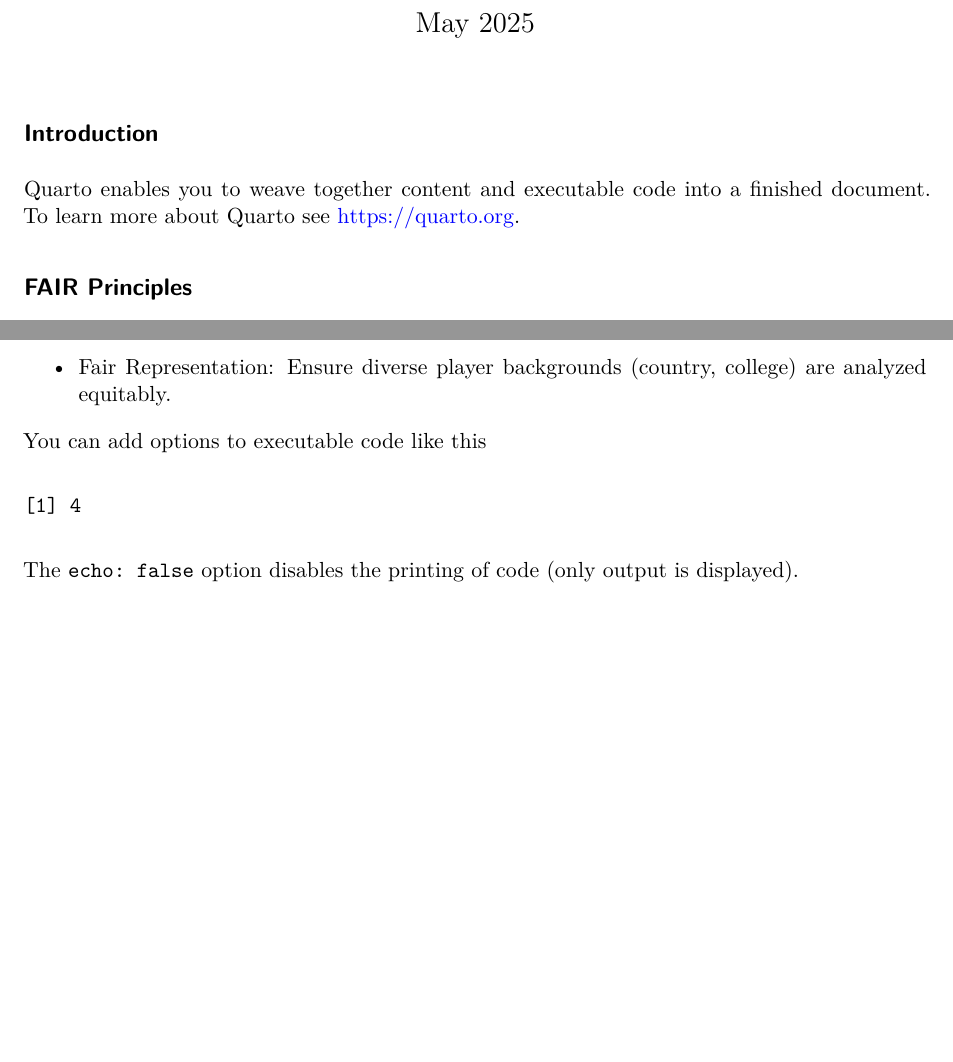
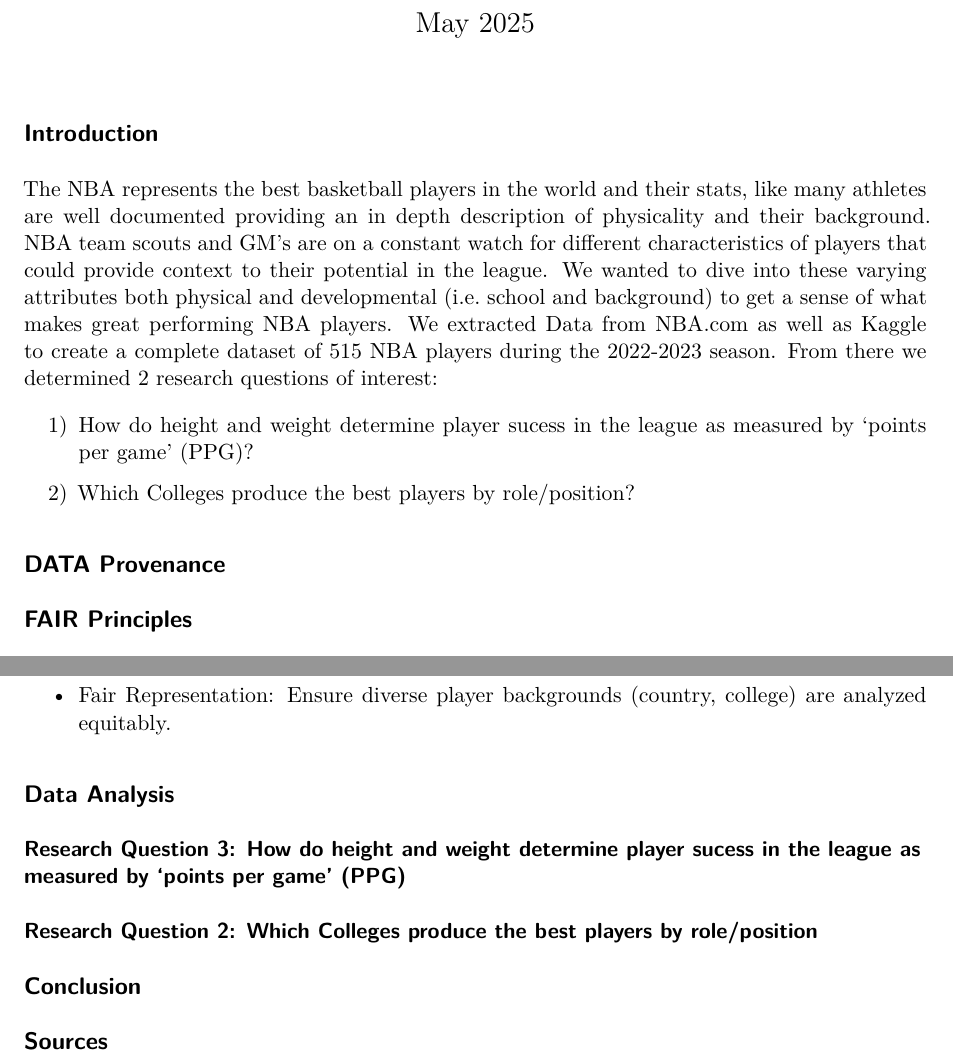
Before and after one commit to Stat184-Spring2025/Sec1_FP_KartikGupta_MicaelaDeLong_AdityaKushwaha, a Quarto document (FinalReportDraft1.qmd): two parts of pages 1 and 2 of 2 before the commit and two parts of pages 1 and 3 of 3 after it, joined at a grey line, cut so that both start at the same text, the shorter picture padded with empty space. Rendered offline with R 4.5, knitr and Pandoc in place of Quarto, then LaTeX, with nearby package versions.

Commit message:
Updated structure of final report. Includes all relevant subheadings and updated Intro.

````diff
--- a/FinalReportDraft1.qmd
+++ b/FinalReportDraft1.qmd
@@ -11,7 +11,16 @@ editor: visual
 
 ## Introduction
 
-Quarto enables you to weave together content and executable code into a finished document. To learn more about Quarto see <https://quarto.org>.
+The NBA represents the best basketball players in the world and their stats, like many athletes are
+well documented providing an in depth description of physicality and their background. NBA team scouts and GM's are on a constant watch for different characteristics of players that could provide context to their potential in the league. We wanted to dive into these varying attributes both physical and developmental (i.e. school and background) to get a sense of what makes great performing NBA players. We extracted Data from NBA.com as well as Kaggle to create a complete dataset of 515 NBA players during the 2022-2023 season. From there we determined 2 research questions of interest:
+
+1) How do height and weight determine player sucess in the league as measured by 'points per game' (PPG)?
+
+2) Which Colleges produce the best players by role/position?
+
+
+## DATA Provenance
+
 
 ## FAIR Principles
 
@@ -48,15 +57,17 @@ Quarto enables you to weave together content and executable code into a finished
 - Fair Representation: Ensure diverse player backgrounds (country, college) are analyzed equitably.
 
 
-```{r}
+## Data Analysis
 
-```
+### Research Question 3: How do height and weight determine player sucess in the league as measured by 'points per game' (PPG)
 
-You can add options to executable code like this
 
-```{r}
-#| echo: false
-2 * 2
-```
 
-The `echo: false` option disables the printing of code (only output is displayed).
+### Research Question 2: Which Colleges produce the best players by role/position
+
+
+
+## Conclusion
+
+
+## Sources
````
Also changed, not shown: FinalReportDraft1.pdf (added).
